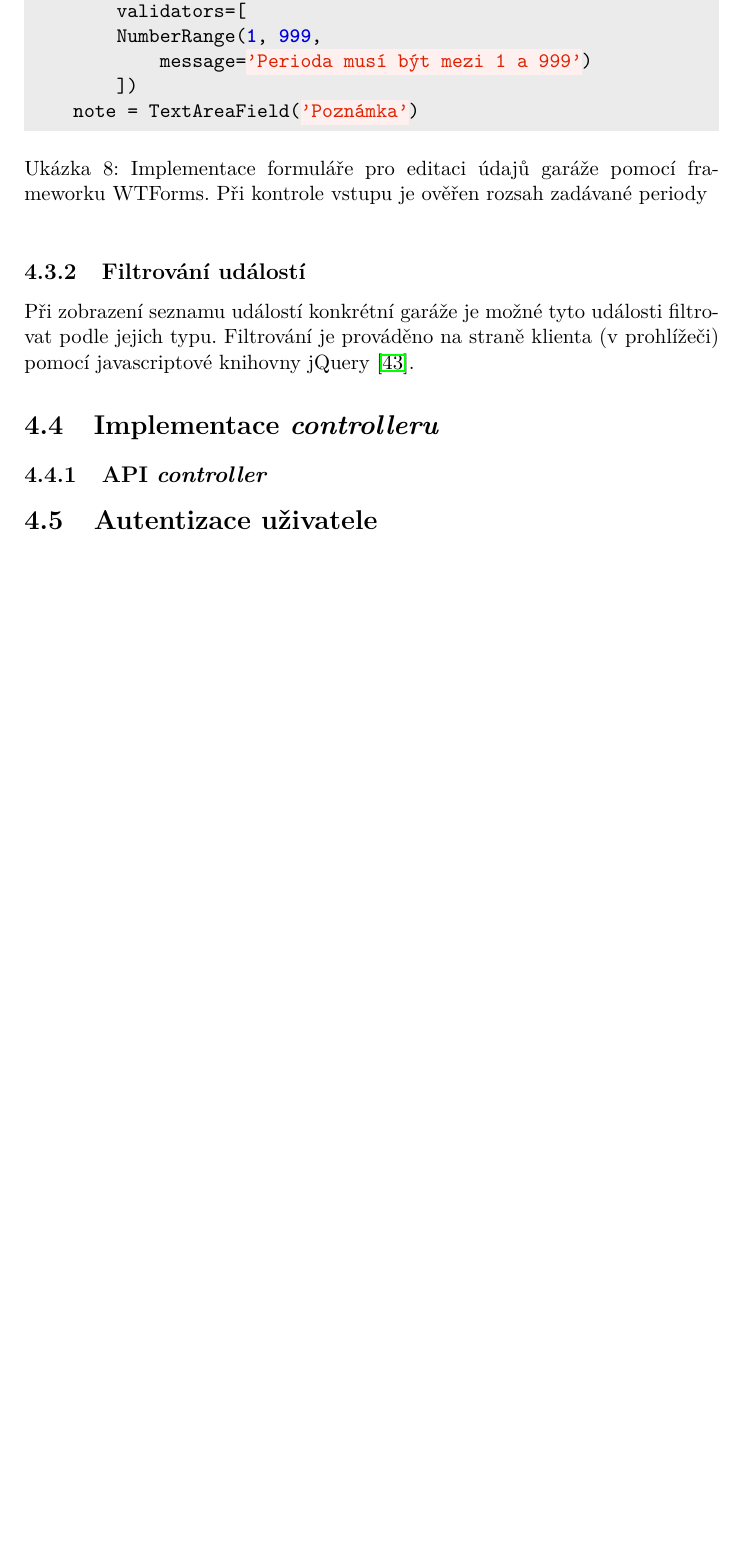
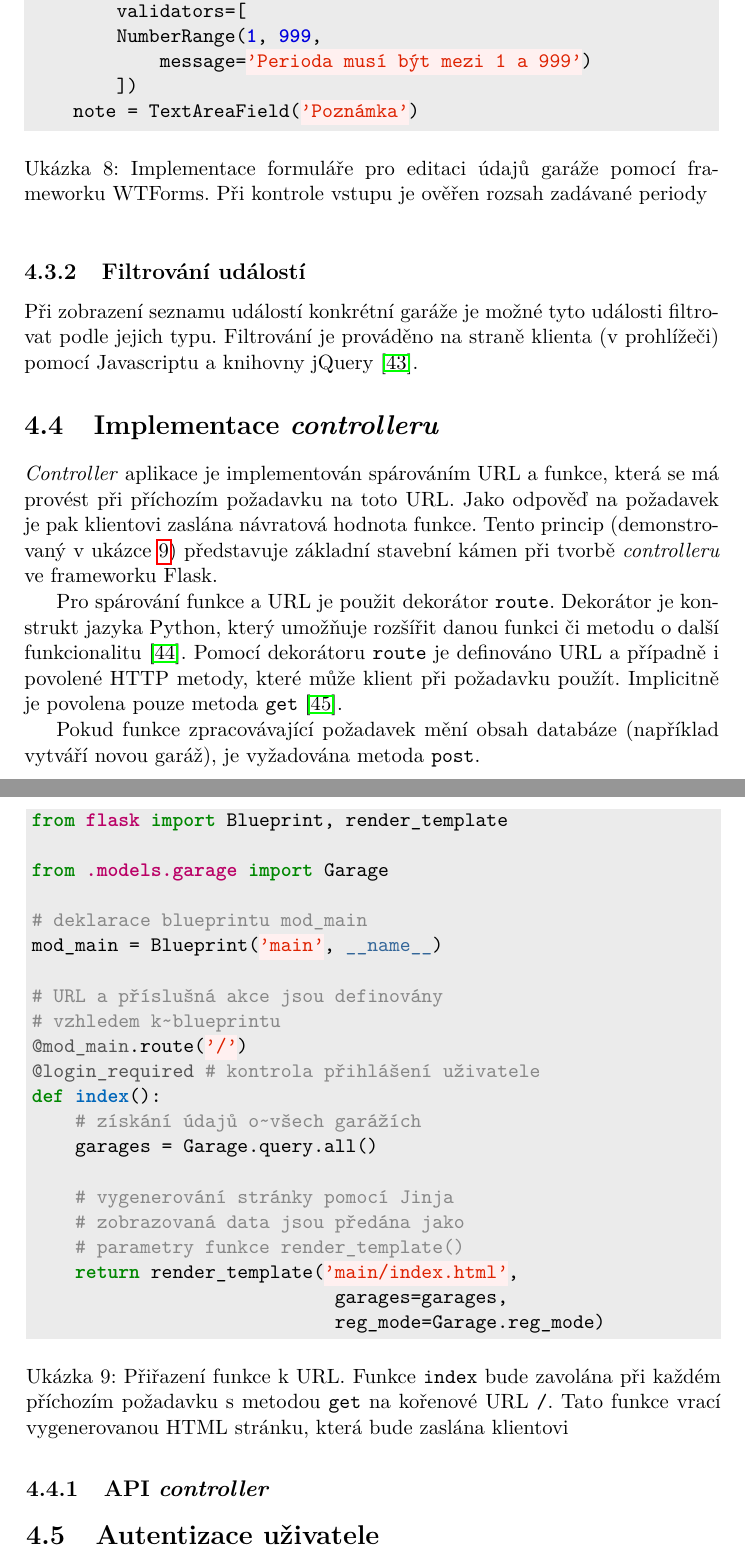
Before and after one commit to ggljzr/mi-dip, a LaTeX thesis (DP_Cervenka_Ondrej_2018.tex, which reads chapters/implementace.tex): part of page 57 of 77 before the commit and two parts of pages 57 and 58 of 77 after it, the two joined at a grey line, cut so that both start at the same text, the shorter picture padded with empty space. Compiled offline with pdfLaTeX.

Commit message:
controller implementation section wip

```diff
--- a/chapters/implementace.tex
+++ b/chapters/implementace.tex
@@ -146,10 +146,43 @@ class GarageForm(FlaskForm):
 
 \subsection{Filtrování událostí}
 
-Při zobrazení seznamu událostí konkrétní garáže je možné tyto události filtrovat podle jejich typu. Filtrování je prováděno na straně klienta (v~prohlížeči) pomocí javascriptové knihovny jQuery \cite{jquery_about}.
+Při zobrazení seznamu událostí konkrétní garáže je možné tyto události filtrovat podle jejich typu. Filtrování je prováděno na straně klienta (v~prohlížeči) pomocí Javascriptu a knihovny jQuery \cite{jquery_about}.
 
 \section{Implementace \textit{controlleru}}
 \label{sec:im_controller}
+
+\textit{Controller} aplikace je implementován spárováním URL a funkce, která se má provést při příchozím požadavku na toto URL. Jako odpověď na požadavek je pak klientovi zaslána návratová hodnota funkce. Tento princip (demonstrovaný v~ukázce \ref{lst:route}) představuje základní stavební kámen při tvorbě \textit{controlleru} ve frameworku Flask.
+
+Pro spárování funkce a URL je použit dekorátor \texttt{route}. Dekorátor je konstrukt jazyka Python, který umožňuje rozšířit danou funkci či metodu o~další funkcionalitu \cite{python_decorators}. Pomocí dekorátoru \texttt{route} je definováno URL a případně i povolené HTTP metody, které může klient při požadavku použít. Implicitně je povolena pouze metoda \texttt{get} \cite{flask_api}.
+
+\begin{listing}[htbp]
+\caption{\label{lst:route} Přiřazení funkce k~URL. Funkce \texttt{index} bude zavolána při každém příchozím požadavku s~metodou \texttt{get} na kořenové URL \texttt{/}. Tato funkce vrací vygenerovanou HTML stránku, která bude zaslána klientovi}
+\begin{minted}[bgcolor=codebg]{python}
+from flask import Blueprint, render_template
+
+from .models.garage import Garage
+
+# deklarace blueprintu mod_main
+mod_main = Blueprint('main', __name__)
+
+# URL a příslušná akce jsou definovány
+# vzhledem k~blueprintu
+@mod_main.route('/')
+@login_required # kontrola přihlášení uživatele
+def index():
+    # získání údajů o~všech garážích
+    garages = Garage.query.all()
+
+    # vygenerování stránky pomocí Jinja
+    # zobrazovaná data jsou předána jako
+    # parametry funkce render_template()
+    return render_template('main/index.html',
+                            garages=garages,
+                            reg_mode=Garage.reg_mode)
+\end{minted}
+\end{listing}
+
+Pokud funkce zpracovávající požadavek mění obsah databáze (například vytváří novou garáž), je vyžadována metoda \texttt{post}.
 
 %csrf, viz  napsat ze pro add garage a revoke key misto normalni routy, getu a linku pouzivame formulare a post kvuli vochrane pred csrf, viz \url{https://stackoverflow.com/questions/6812765/how-to-demonstrate-a-csrf-attack}. Timhle utokem by nekdo moh vytvaret garaze a rusit api klice, coz neni naka velka skoda ale spis na votravovani no (u~vostatnich veci (tj hlavne change password) to bylo uz driv v~pohode protoze byly pouzity ty flaskforms)
 
```
Also changed, not shown: chapters/implementace.tex (4 more changed lines).
